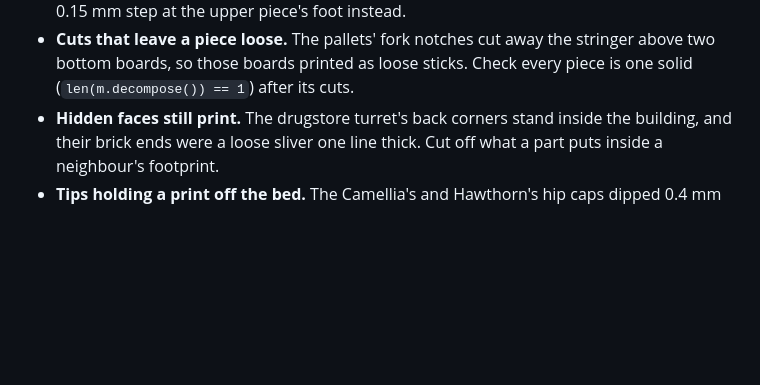
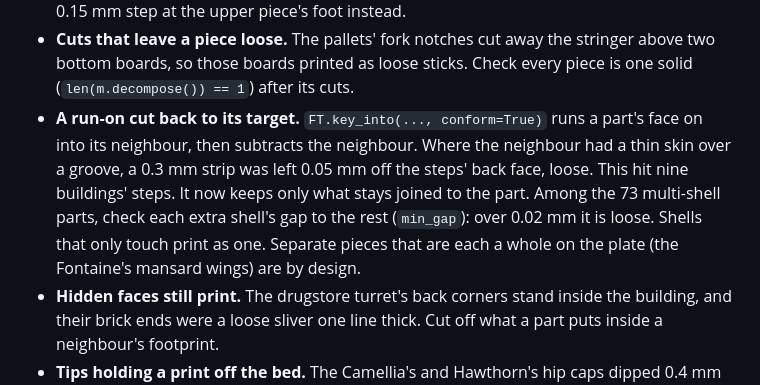
Before and after one commit to fqtzr2yhcw-spec/kg, a Markdown page: hoarch/NOTES.md, the part around the change. Drawn GitHub-style; blank space fills up the shorter version.

Commit message:
Notes: the key_into run-on strip and the shell-gap check
Co-Authored-By: Claude Opus 5.5 <noreply@anthropic.com>
Claude-Session: https://claude.ai/code/session_01LjsLpfYjSzV6tcwWFYN9K7

```diff
--- a/hoarch/NOTES.md
+++ b/hoarch/NOTES.md
@@ -423,6 +423,13 @@ where its chimney seats should be):
 - **Cuts that leave a piece loose.** The pallets' fork notches cut away the stringer above
   two bottom boards, so those boards printed as loose sticks. Check every piece is one solid
   (`len(m.decompose()) == 1`) after its cuts.
+- **A run-on cut back to its target.** `FT.key_into(..., conform=True)` runs a part's face
+  on into its neighbour, then subtracts the neighbour. Where the neighbour had a thin skin
+  over a groove, a 0.3 mm strip was left 0.05 mm off the steps' back face, loose. This hit
+  nine buildings' steps. It now keeps only what stays joined to the part. Among the 73
+  multi-shell parts, check each extra shell's gap to the rest (`min_gap`): over 0.02 mm it
+  is loose. Shells that only touch print as one. Separate pieces that are each a whole on
+  the plate (the Fontaine's mansard wings) are by design.
 - **Hidden faces still print.** The drugstore turret's back corners stand inside the
   building, and their brick ends were a loose sliver one line thick. Cut off what a part
   puts inside a neighbour's footprint.
```
